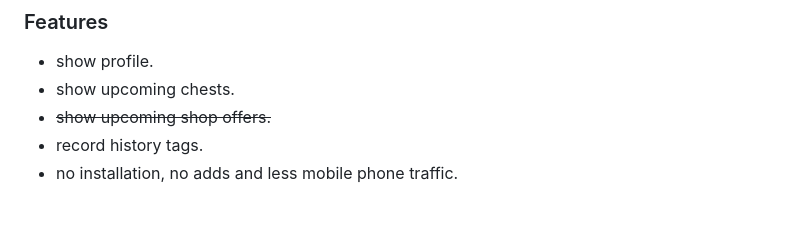
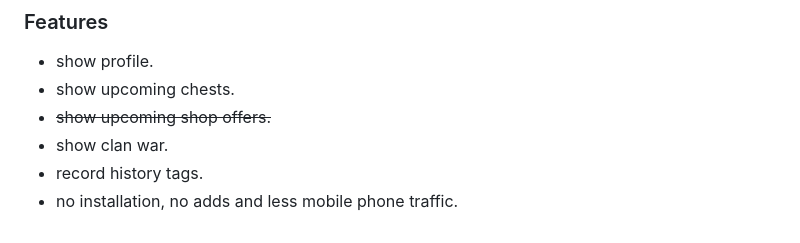
Before and after one commit to hanfeihang/wx-chest-tracer, a Markdown page: README_EN.md, the part around the change. Drawn GitHub-style.

```diff
--- a/README_EN.md
+++ b/README_EN.md
@@ -17,5 +17,6 @@ search `ChestTracer` in Mini Program of WeChat App
 - show profile.
 - show upcoming chests.
 - ~~show upcoming shop offers.~~
+- show clan war.
 - record history tags.
 - no installation, no adds and less mobile phone traffic.
```
Also changed, not shown: README.md (+1 -0 lines), src/resources/war/battle-count.png (added), src/resources/war/blue-crown.png (added), src/resources/war/clan-trophies.png (added), src/resources/war/clan-win.png (added), src/resources/war/common-cards.png (added), 10 other files.
